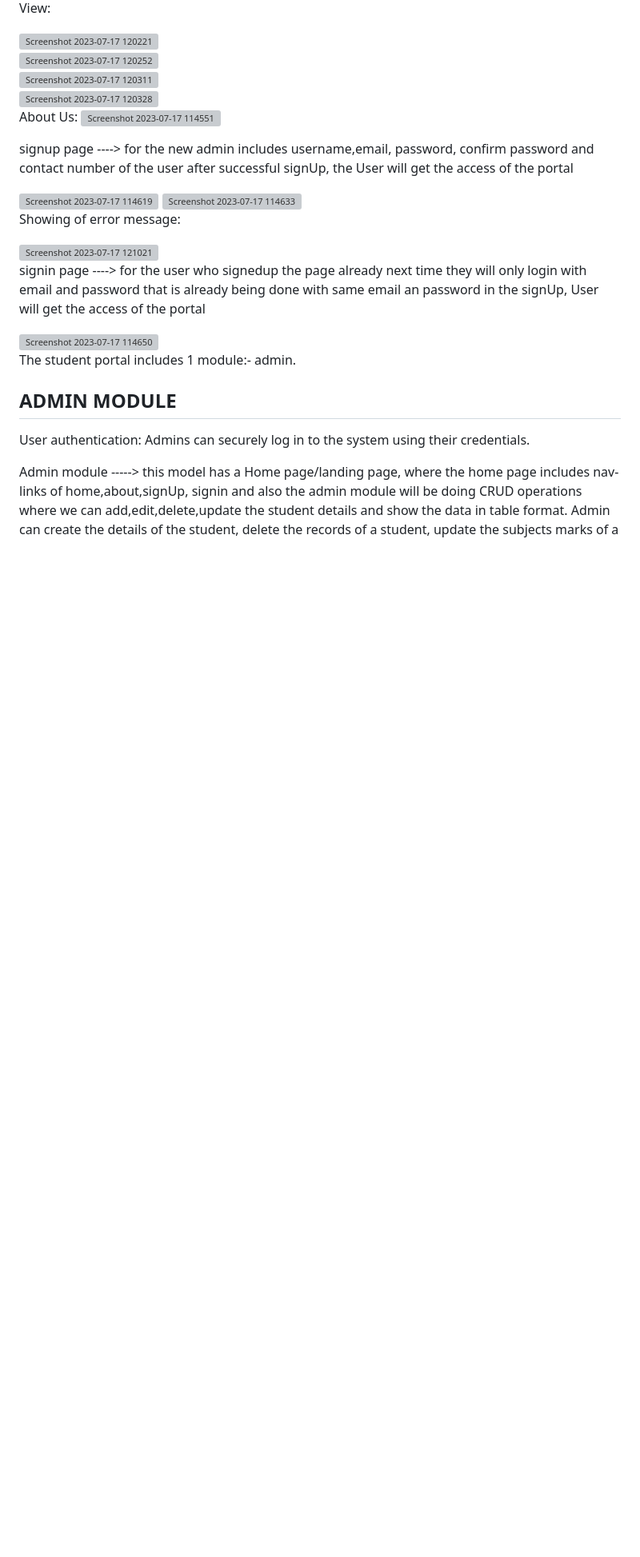
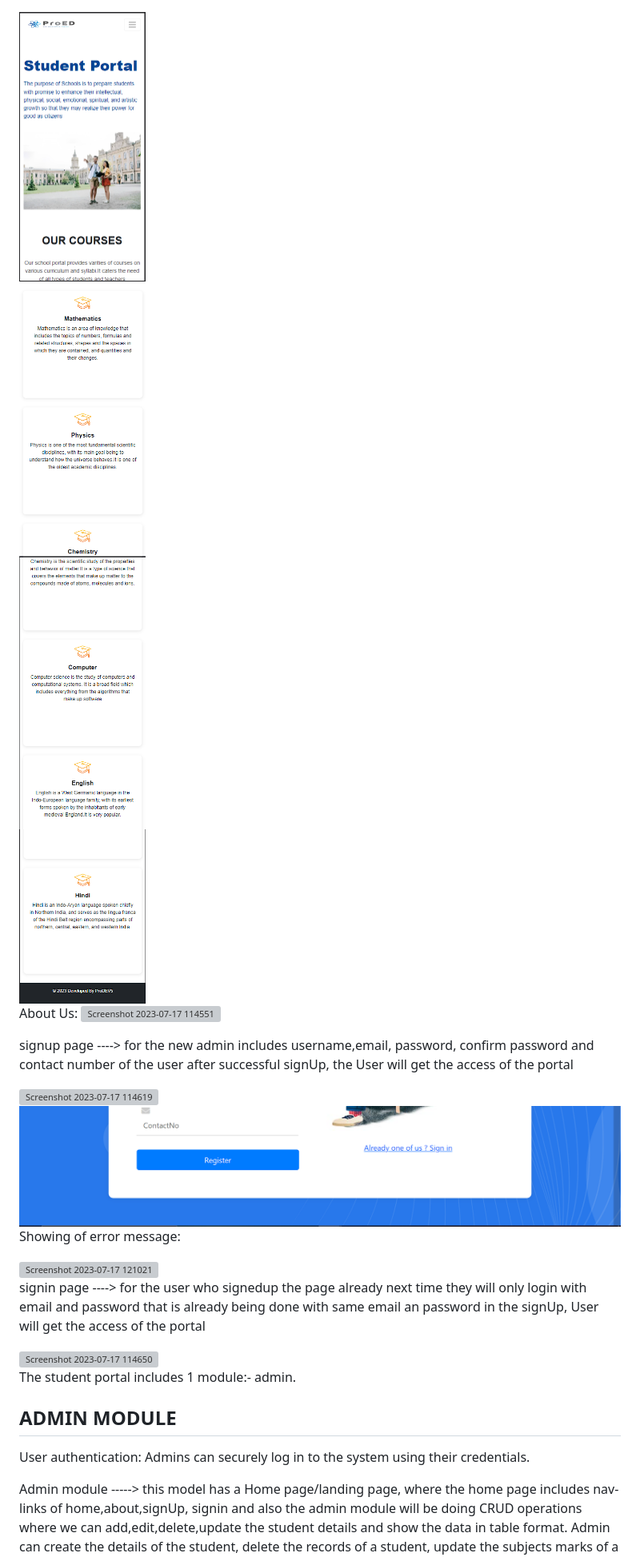
Before and after one commit to AnmolBehera/STUDENTS_PORTAL, a Markdown page: README.md, the part around one of its changes. Shown at 80% size. Drawn GitHub-style; blank space fills up the shorter version; grey boxes are pictures that could not be loaded.

```diff
--- a/README.md
+++ b/README.md
@@ -18,8 +20,7 @@ ProEd :
 Mobile Responsive View:
-
-<div><img width="158" alt="Screenshot 2023-07-17 120221" src="https://github.com/AnmolBehera/STUDENTS_PORTAL/assets/118097628/03362f40-7ab8-470f-b75e-905ad377f7d2"></div>
-<div><img width="158" alt="Screenshot 2023-07-17 120252" src="https://github.com/AnmolBehera/STUDENTS_PORTAL/assets/118097628/0a5fb65b-4205-4500-be8d-752d7831d945"></div>
-<div><img width="158" alt="Screenshot 2023-07-17 120311" src="https://github.com/AnmolBehera/STUDENTS_PORTAL/assets/118097628/58f22315-825a-4a11-9569-154d8290e46f"></div>
-<div><img width="158" alt="Screenshot 2023-07-17 120328" src="https://github.com/AnmolBehera/STUDENTS_PORTAL/assets/118097628/02a77ccc-9547-48b9-a7bd-611b8a2128c1"></div>
+<div><img width="158" alt="Screenshot 2023-07-17 120221" src="https://github.com/AnmolBehera/STUDENTS_PORTAL/blob/main/images/Screenshot%202023-07-17%20120221.png"></div>
+<div><img width="158" alt="Screenshot 2023-07-17 120252" src="https://github.com/AnmolBehera/STUDENTS_PORTAL/blob/main/images/Screenshot%202023-07-17%20120252.png"></div>
+<div><img width="158" alt="Screenshot 2023-07-17 120311" src="https://github.com/AnmolBehera/STUDENTS_PORTAL/blob/main/images/Screenshot%202023-07-17%20120311.png"></div>
+<div><img width="158" alt="Screenshot 2023-07-17 120328" src="https://github.com/AnmolBehera/STUDENTS_PORTAL/blob/main/images/Screenshot%202023-07-17%20120328.png"></div>
 
 About Us:
@@ -27,8 +28,8 @@ About Us:
 
 signup page ----> for the new admin includes username,email, password, confirm password and contact number of the user after successful signUp, the User will get the access of the portal
 
-<img width="960" alt="Screenshot 2023-07-17 114619" src="https://github.com/AnmolBehera/STUDENTS_PORTAL/assets/118097628/f6304c14-d581-4785-83fc-94a5f9df98bb">
-<img width="960" alt="Screenshot 2023-07-17 114633" src="https://github.com/AnmolBehera/STUDENTS_PORTAL/assets/118097628/7651cb99-0aef-492e-9c2e-cb070f193267">
+<img width="960" alt="Screenshot 2023-07-17 114619" src="https://github.com/AnmolBehera/STUDENTS_PORTAL/blob/main/images/Screenshot%202023-07-17%20114619.png">
+<img width="960" alt="Screenshot 2023-07-17 114633" src="https://github.com/AnmolBehera/STUDENTS_PORTAL/blob/main/images/Screenshot%202023-07-17%20114633.png">
 
 Showing of error message:
 
```
Also changed, not shown: other parts of README.md (+16 -12 lines).
